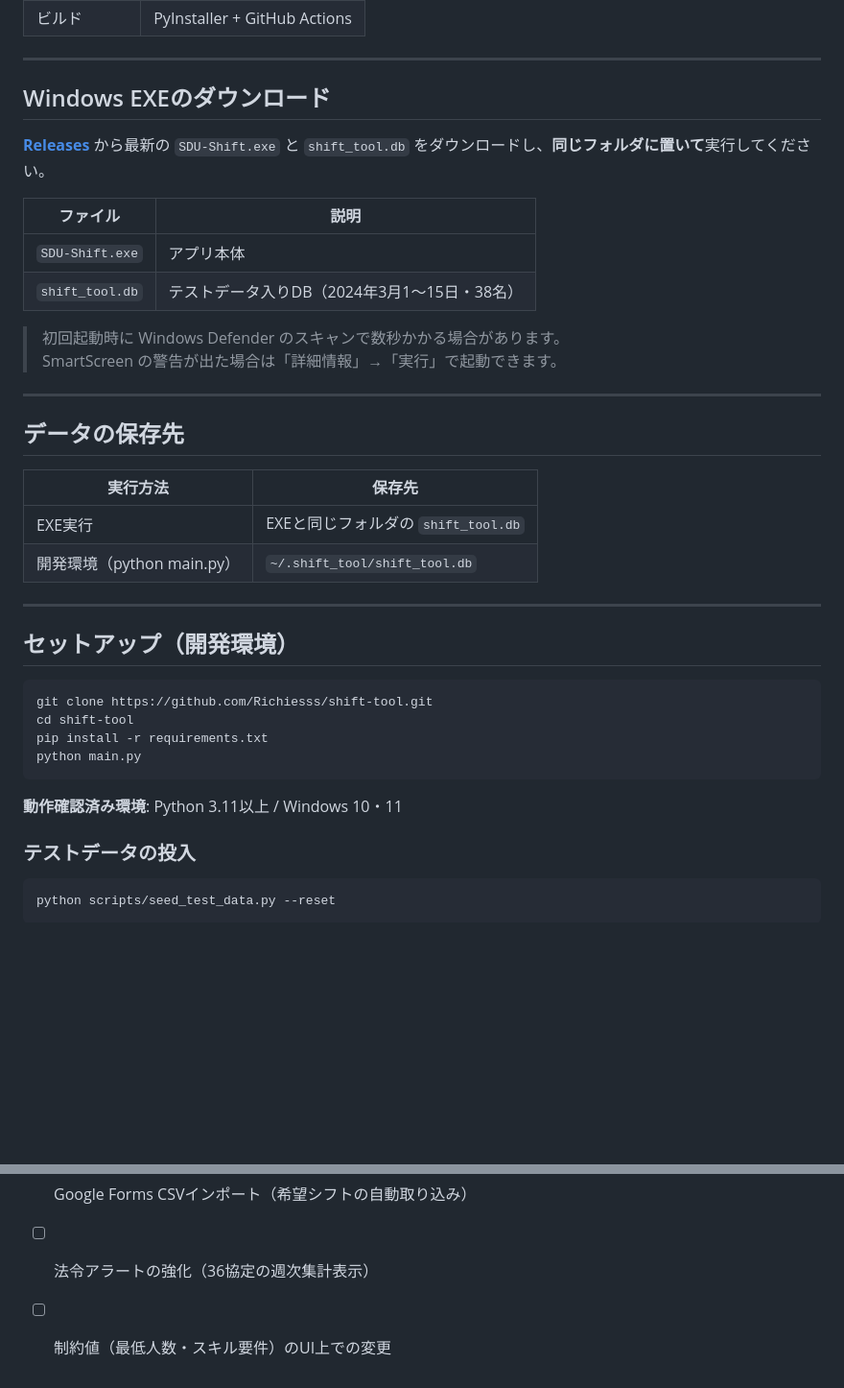
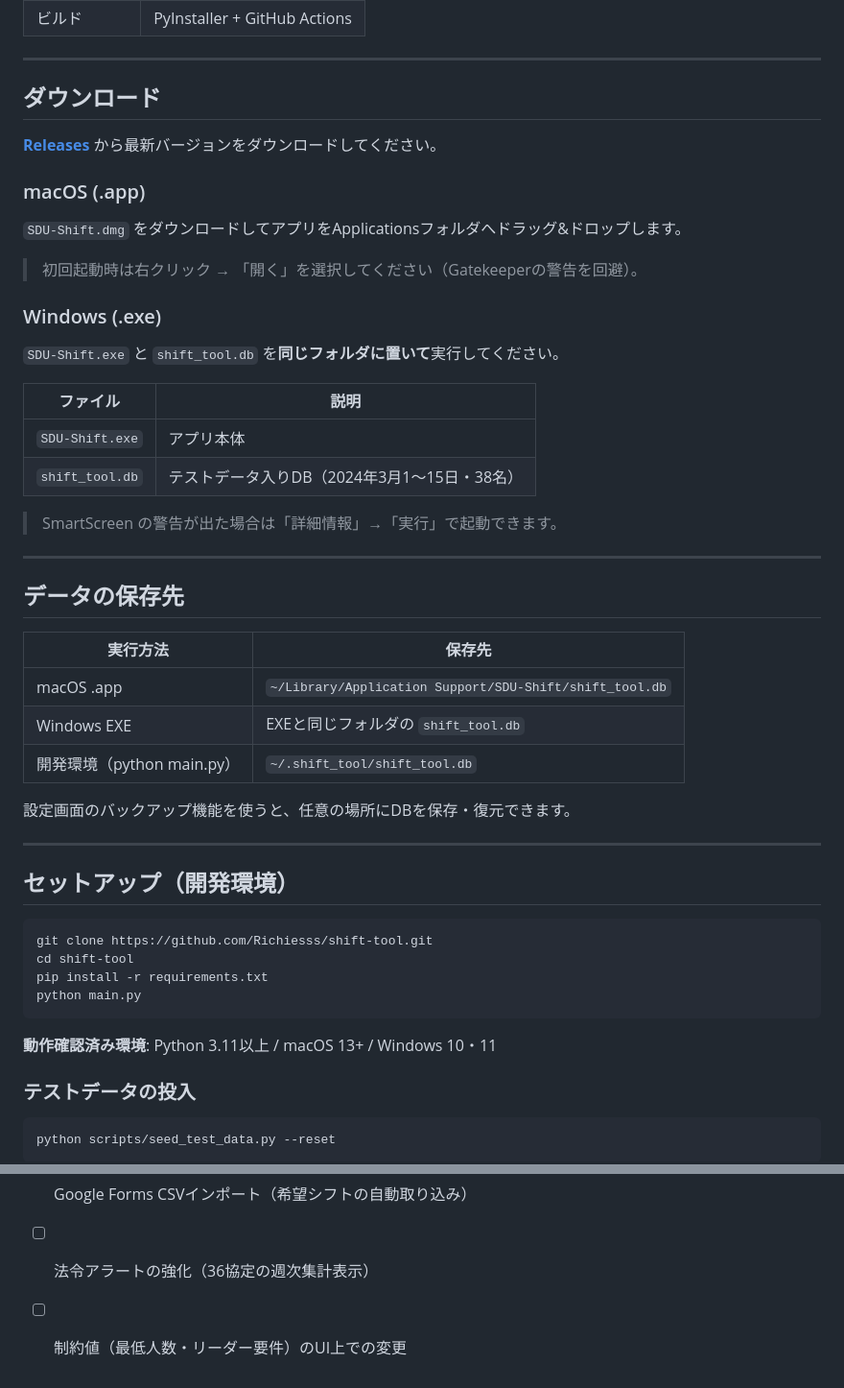
Before and after one commit to Richiesss/shift-tool, a Markdown page: README.md, 2 parts joined by grey strips. Shown at 96% size. Rendered like a GitHub page; blank space fills up the shorter version.

````diff
--- a/README.md
+++ b/README.md
@@ -73,16 +100,25 @@
 
 ---
 
-## Windows EXEのダウンロード
+## ダウンロード
 
-**[Releases](https://github.com/Richiesss/shift-tool/releases)** から最新の `SDU-Shift.exe` と `shift_tool.db` をダウンロードし、**同じフォルダに置いて**実行してください。
+**[Releases](https://github.com/Richiesss/shift-tool/releases)** から最新バージョンをダウンロードしてください。
+
+### macOS (.app)
+
+`SDU-Shift.dmg` をダウンロードしてアプリをApplicationsフォルダへドラッグ&ドロップします。
+
+> 初回起動時は右クリック → 「開く」を選択してください（Gatekeeperの警告を回避）。
+
+### Windows (.exe)
+
+`SDU-Shift.exe` と `shift_tool.db` を**同じフォルダに置いて**実行してください。
 
 | ファイル | 説明 |
 |---|---|
 | `SDU-Shift.exe` | アプリ本体 |
 | `shift_tool.db` | テストデータ入りDB（2024年3月1〜15日・38名） |
 
-> 初回起動時に Windows Defender のスキャンで数秒かかる場合があります。
 > SmartScreen の警告が出た場合は「詳細情報」→「実行」で起動できます。
 
 ---
@@ -91,8 +127,11 @@
 
 | 実行方法 | 保存先 |
 |---|---|
-| EXE実行 | EXEと同じフォルダの `shift_tool.db` |
+| macOS .app | `~/Library/Application Support/SDU-Shift/shift_tool.db` |
+| Windows EXE | EXEと同じフォルダの `shift_tool.db` |
 | 開発環境（python main.py） | `~/.shift_tool/shift_tool.db` |
+
+設定画面のバックアップ機能を使うと、任意の場所にDBを保存・復元できます。
 
 ---
 
@@ -105,7 +144,7 @@ pip install -r requirements.txt
 python main.py
 ```
 
-**動作確認済み環境**: Python 3.11以上 / Windows 10・11
+**動作確認済み環境**: Python 3.11以上 / macOS 13+ / Windows 10・11
 
 ### テストデータの投入
 
@@ -121,4 +160,4 @@ python scripts/seed_test_data.py --reset
 
 - [ ] Google Forms CSVインポート（希望シフトの自動取り込み）
 - [ ] 法令アラートの強化（36協定の週次集計表示）
-- [ ] 制約値（最低人数・スキル要件）のUI上での変更
+- [ ] 制約値（最低人数・リーダー要件）のUI上での変更
````
Also changed, not shown: other parts of README.md (+42 -15 lines).
